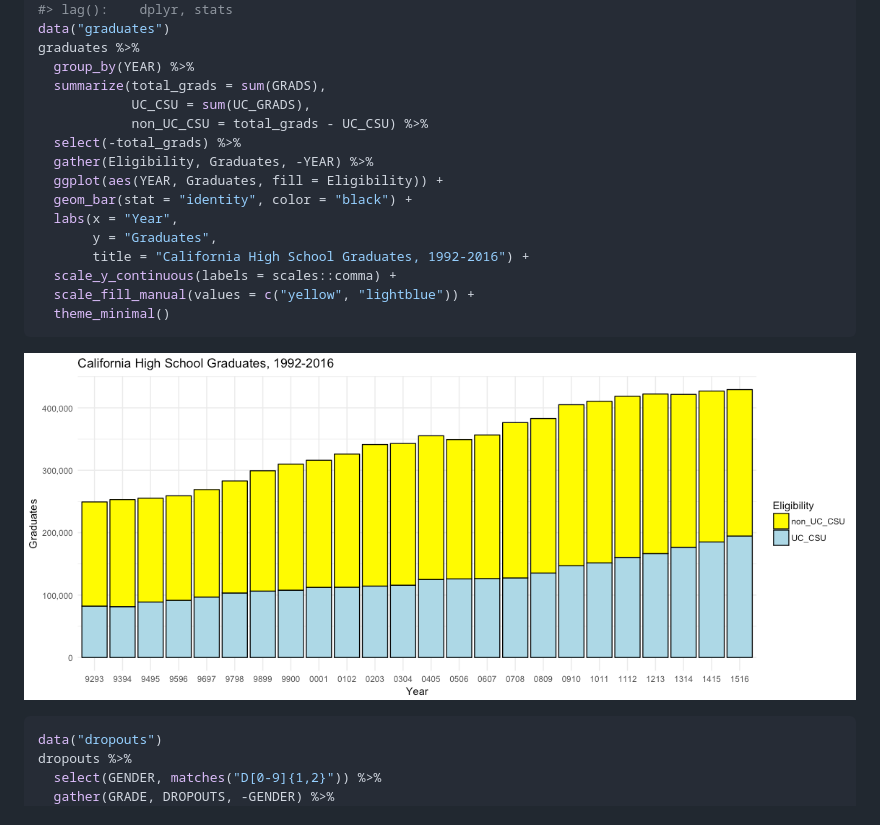
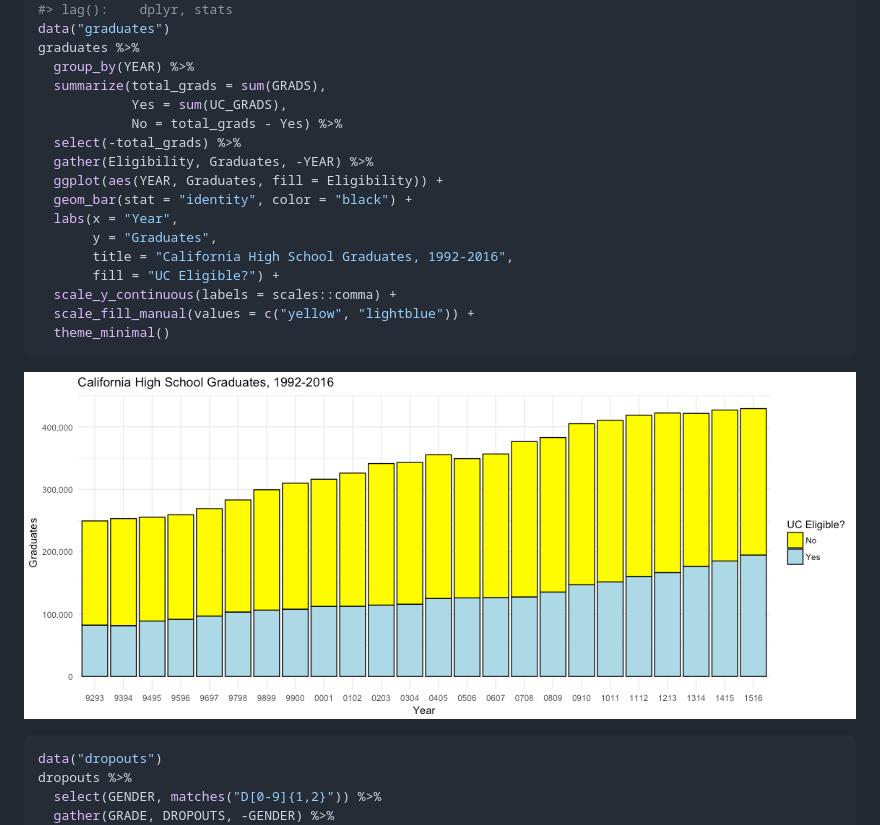
Before and after one commit to daranzolin/rCAEDDATA, a Markdown page: README.md, the part around the change. Drawn GitHub-style; pictures changed too: README-unnamed-chunk-3-1.png.

```diff
--- a/README.md
+++ b/README.md
@@ -50,15 +50,16 @@ data("graduates")
 graduates %>%
   group_by(YEAR) %>%
   summarize(total_grads = sum(GRADS),
-            UC_CSU = sum(UC_GRADS),
-            non_UC_CSU = total_grads - UC_CSU) %>%
+            Yes = sum(UC_GRADS),
+            No = total_grads - Yes) %>%
   select(-total_grads) %>%
   gather(Eligibility, Graduates, -YEAR) %>%
   ggplot(aes(YEAR, Graduates, fill = Eligibility)) +
   geom_bar(stat = "identity", color = "black") +
   labs(x = "Year",
        y = "Graduates",
-       title = "California High School Graduates, 1992-2016") +
+       title = "California High School Graduates, 1992-2016",
+       fill = "UC Eligible?") +
   scale_y_continuous(labels = scales::comma) +
   scale_fill_manual(values = c("yellow", "lightblue")) +
   theme_minimal()
```
Also changed, not shown: 1 other file.
